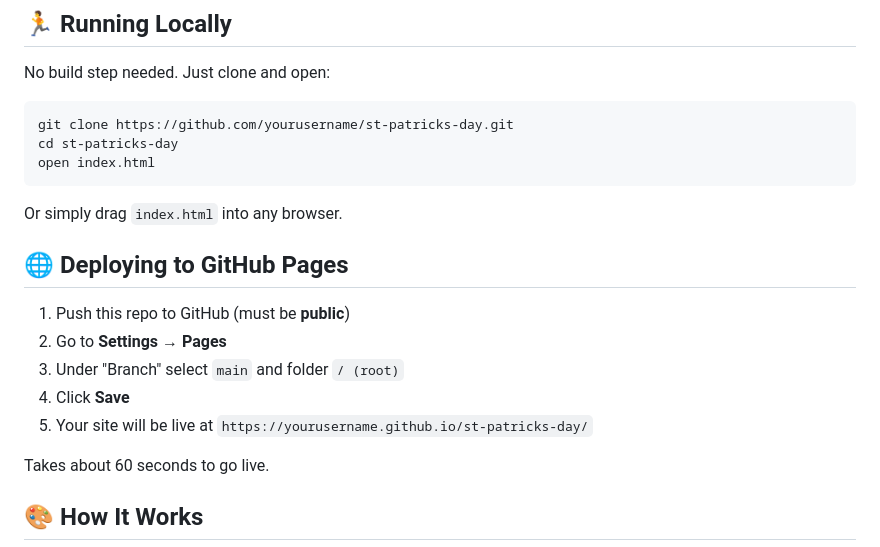
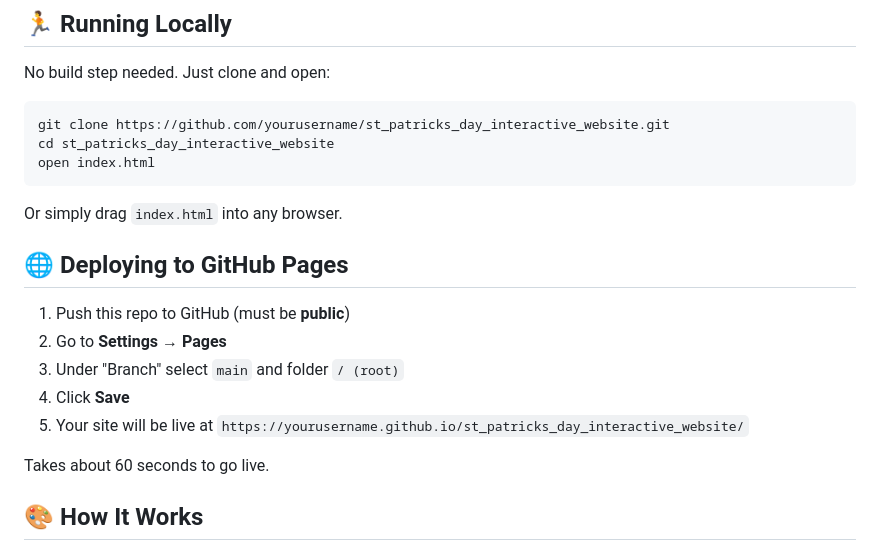
Before and after one commit to potato1543/st_patricks_day_interactive_website, a Markdown page: README.md, the part around the change. Rendered like a GitHub page.

````diff
--- a/README.md
+++ b/README.md
@@ -36,8 +36,8 @@ Everything — markup, styles, and scripts — is contained in a single `index.h
 No build step needed. Just clone and open:
 
 ```bash
-git clone https://github.com/yourusername/st-patricks-day.git
-cd st-patricks-day
+git clone https://github.com/yourusername/st_patricks_day_interactive_website.git
+cd st_patricks_day_interactive_website
 open index.html
 ```
 
@@ -49,7 +49,7 @@ Or simply drag `index.html` into any browser.
 2. Go to **Settings** → **Pages**
 3. Under "Branch" select `main` and folder `/ (root)`
 4. Click **Save**
-5. Your site will be live at `https://yourusername.github.io/st-patricks-day/`
+5. Your site will be live at `https://yourusername.github.io/st_patricks_day_interactive_website/`
 
 Takes about 60 seconds to go live.
 
````
